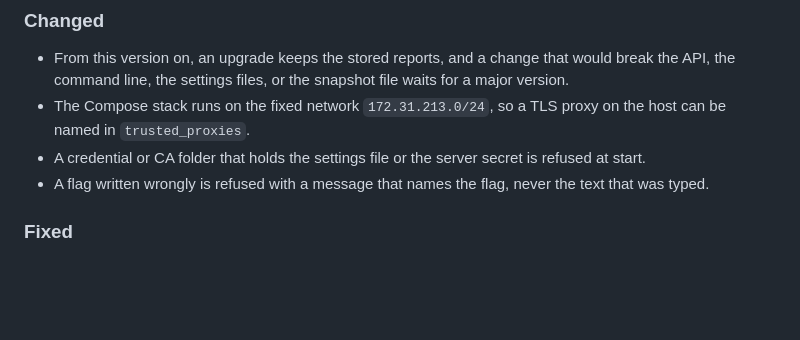
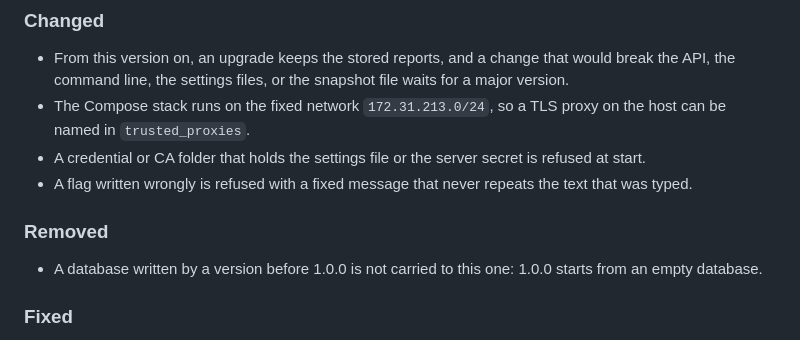
Before and after one commit to marceloalvescf/capacity-room, a Markdown page: CHANGELOG.md, the part around the change. GitHub-like rendering; blank space fills up the shorter version.

```diff
--- a/CHANGELOG.md
+++ b/CHANGELOG.md
@@ -27,8 +27,13 @@ project adheres to [Semantic Versioning](https://semver.org/spec/v2.0.0.html).
   proxy on the host can be named in `trusted_proxies`.
 - A credential or CA folder that holds the settings file or the server
   secret is refused at start.
-- A flag written wrongly is refused with a message that names the flag,
-  never the text that was typed.
+- A flag written wrongly is refused with a fixed message that never repeats
+  the text that was typed.
+
+### Removed
+
+- A database written by a version before 1.0.0 is not carried to this
+  one: 1.0.0 starts from an empty database.
 
 ### Fixed
 
```
Also changed, not shown: docs/operations.md (+7 -5 lines), docs/security.md (+1 -1 lines).
